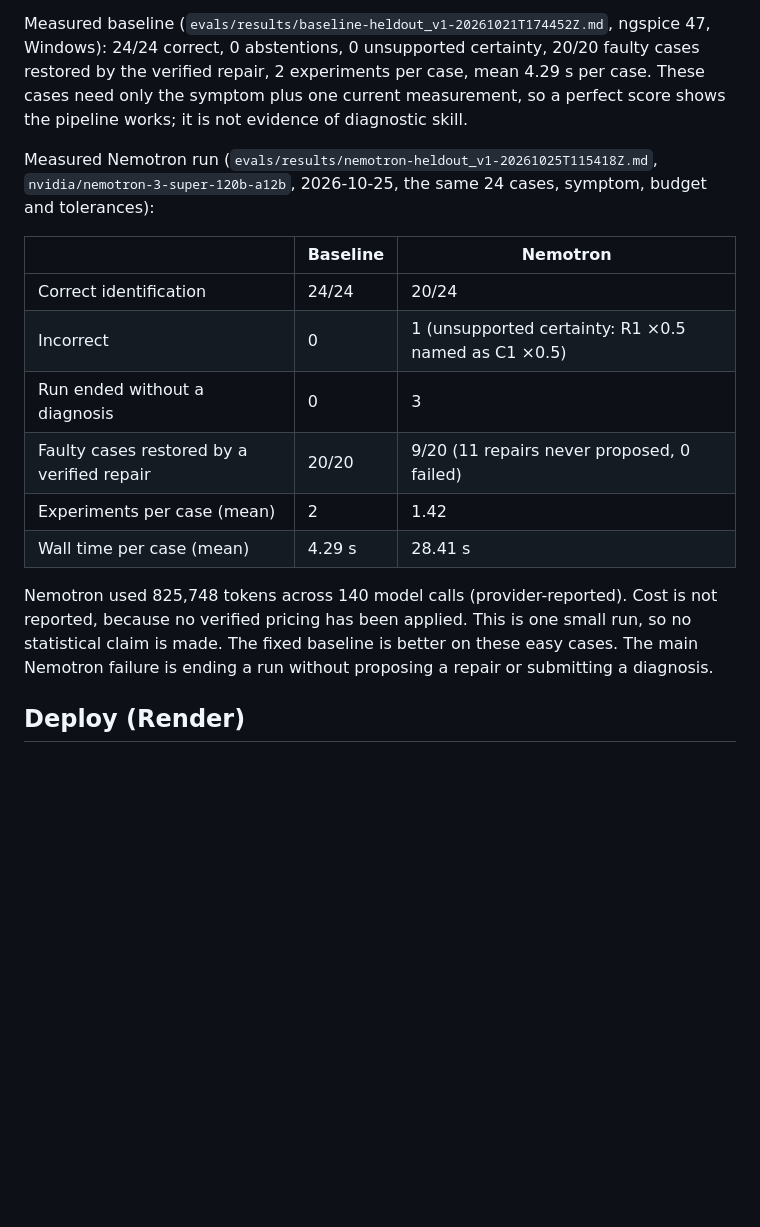
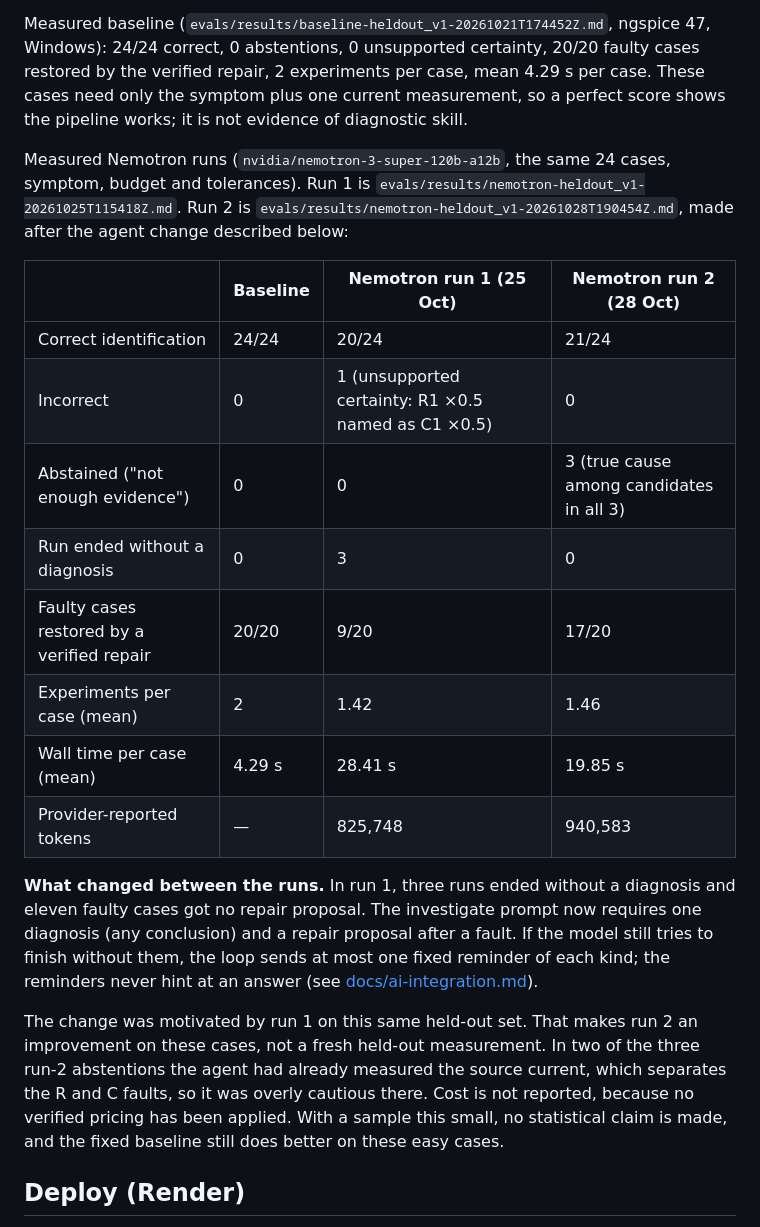
Before and after one commit to Arham-Begani/resonance, a Markdown page: README.md, the part around the change. GitHub-like rendering; blank space fills up the shorter version.

Commit message:
docs: report both Nemotron held-out runs and what changed between them
README and the submission checklist show the baseline and both Nemotron runs side by side,
explain the completion-reminder change, and state that run 2 follows a change motivated by run
1 on the same cases, so it is not a fresh held-out measurement.

Co-Authored-By: Claude Opus 5.5 <noreply@anthropic.com>

```diff
--- a/README.md
+++ b/README.md
@@ -164,23 +164,34 @@ the verified repair, 2 experiments per case, mean 4.29 s per case. These cases n
 symptom plus one current measurement, so a perfect score shows the pipeline works; it is not
 evidence of diagnostic skill.
 
-Measured Nemotron run (`evals/results/nemotron-heldout_v1-20261025T115418Z.md`,
-`nvidia/nemotron-3-super-120b-a12b`, 2026-10-25, the same 24 cases, symptom, budget and
-tolerances):
+Measured Nemotron runs (`nvidia/nemotron-3-super-120b-a12b`, the same 24 cases, symptom, budget
+and tolerances). Run 1 is `evals/results/nemotron-heldout_v1-20261025T115418Z.md`. Run 2 is
+`evals/results/nemotron-heldout_v1-20261028T190454Z.md`, made after the agent change described
+below:
 
-| | Baseline | Nemotron |
-|---|---|---|
-| Correct identification | 24/24 | 20/24 |
-| Incorrect | 0 | 1 (unsupported certainty: R1 ×0.5 named as C1 ×0.5) |
-| Run ended without a diagnosis | 0 | 3 |
-| Faulty cases restored by a verified repair | 20/20 | 9/20 (11 repairs never proposed, 0 failed) |
-| Experiments per case (mean) | 2 | 1.42 |
-| Wall time per case (mean) | 4.29 s | 28.41 s |
+| | Baseline | Nemotron run 1 (25 Oct) | Nemotron run 2 (28 Oct) |
+|---|---|---|---|
+| Correct identification | 24/24 | 20/24 | 21/24 |
+| Incorrect | 0 | 1 (unsupported certainty: R1 ×0.5 named as C1 ×0.5) | 0 |
+| Abstained ("not enough evidence") | 0 | 0 | 3 (true cause among candidates in all 3) |
+| Run ended without a diagnosis | 0 | 3 | 0 |
+| Faulty cases restored by a verified repair | 20/20 | 9/20 | 17/20 |
+| Experiments per case (mean) | 2 | 1.42 | 1.46 |
+| Wall time per case (mean) | 4.29 s | 28.41 s | 19.85 s |
+| Provider-reported tokens | — | 825,748 | 940,583 |
 
-Nemotron used 825,748 tokens across 140 model calls (provider-reported). Cost is not
-reported, because no verified pricing has been applied. This is one small run, so no
-statistical claim is made. The fixed baseline is better on these easy cases. The main
-Nemotron failure is ending a run without proposing a repair or submitting a diagnosis.
+**What changed between the runs.** In run 1, three runs ended without a diagnosis and eleven
+faulty cases got no repair proposal. The investigate prompt now requires one diagnosis (any
+conclusion) and a repair proposal after a fault. If the model still tries to finish without
+them, the loop sends at most one fixed reminder of each kind; the reminders never hint at an
+answer (see [docs/ai-integration.md](docs/ai-integration.md)).
+
+The change was motivated by run 1 on this same held-out set. That makes run 2 an improvement on
+these cases, not a fresh held-out measurement. In two of the three run-2 abstentions the agent
+had already measured the source current, which separates the R and C faults, so it was overly
+cautious there. Cost is not reported, because no verified pricing has been applied. With a
+sample this small, no statistical claim is made, and the fixed baseline still does better on
+these easy cases.
 
 ## Deploy (Render)
 
```
Also changed, not shown: docs/submission.md (+6 -4 lines).
